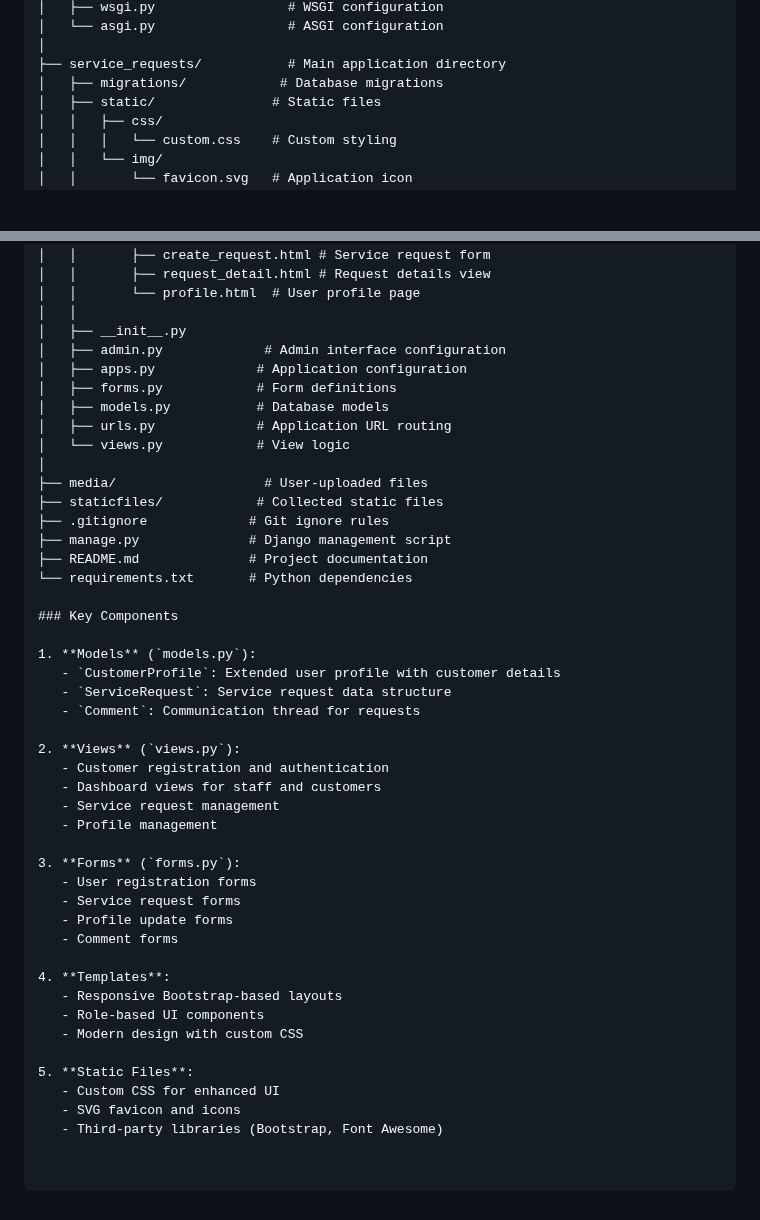
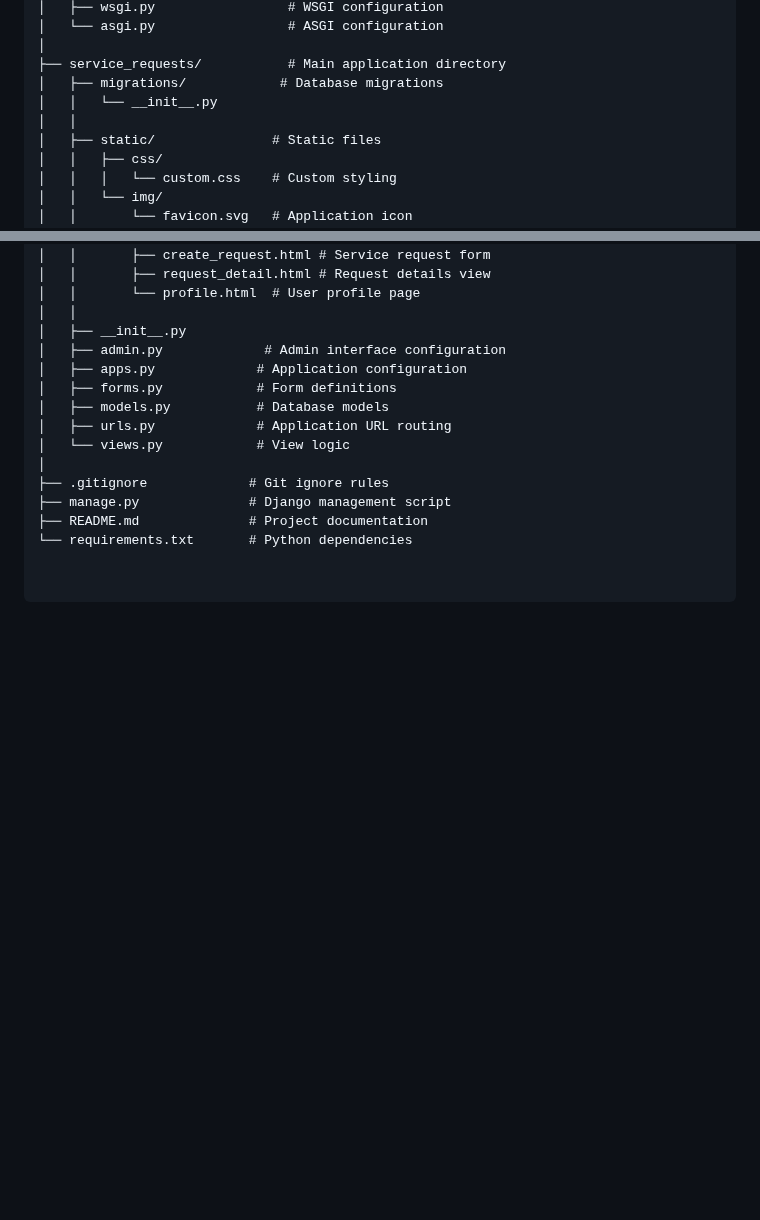
Before and after one commit to ashwinkothavade/bryny-assignment, a Markdown page: README.md, 2 parts joined by grey strips. Rendered like a GitHub page; blank space fills up the shorter version.

Commit message:
Readmd update

```diff
--- a/README.md
+++ b/README.md
@@ -78,6 +78,8 @@ bynry_assignment/
 │
 ├── service_requests/           # Main application directory
 │   ├── migrations/            # Database migrations
+│   │   └── __init__.py
+│   │
 │   ├── static/               # Static files
 │   │   ├── css/
 │   │   │   └── custom.css    # Custom styling
@@ -104,38 +106,7 @@ bynry_assignment/
 │   ├── urls.py             # Application URL routing
 │   └── views.py            # View logic
 │
-├── media/                   # User-uploaded files
-├── staticfiles/            # Collected static files
 ├── .gitignore             # Git ignore rules
 ├── manage.py              # Django management script
 ├── README.md              # Project documentation
 └── requirements.txt       # Python dependencies
-
-### Key Components
-
-1. **Models** (`models.py`):
-   - `CustomerProfile`: Extended user profile with customer details
-   - `ServiceRequest`: Service request data structure
-   - `Comment`: Communication thread for requests
-
-2. **Views** (`views.py`):
-   - Customer registration and authentication
-   - Dashboard views for staff and customers
-   - Service request management
-   - Profile management
-
-3. **Forms** (`forms.py`):
-   - User registration forms
-   - Service request forms
-   - Profile update forms
-   - Comment forms
-
-4. **Templates**:
-   - Responsive Bootstrap-based layouts
-   - Role-based UI components
-   - Modern design with custom CSS
-
-5. **Static Files**:
-   - Custom CSS for enhanced UI
-   - SVG favicon and icons
-   - Third-party libraries (Bootstrap, Font Awesome)
```
